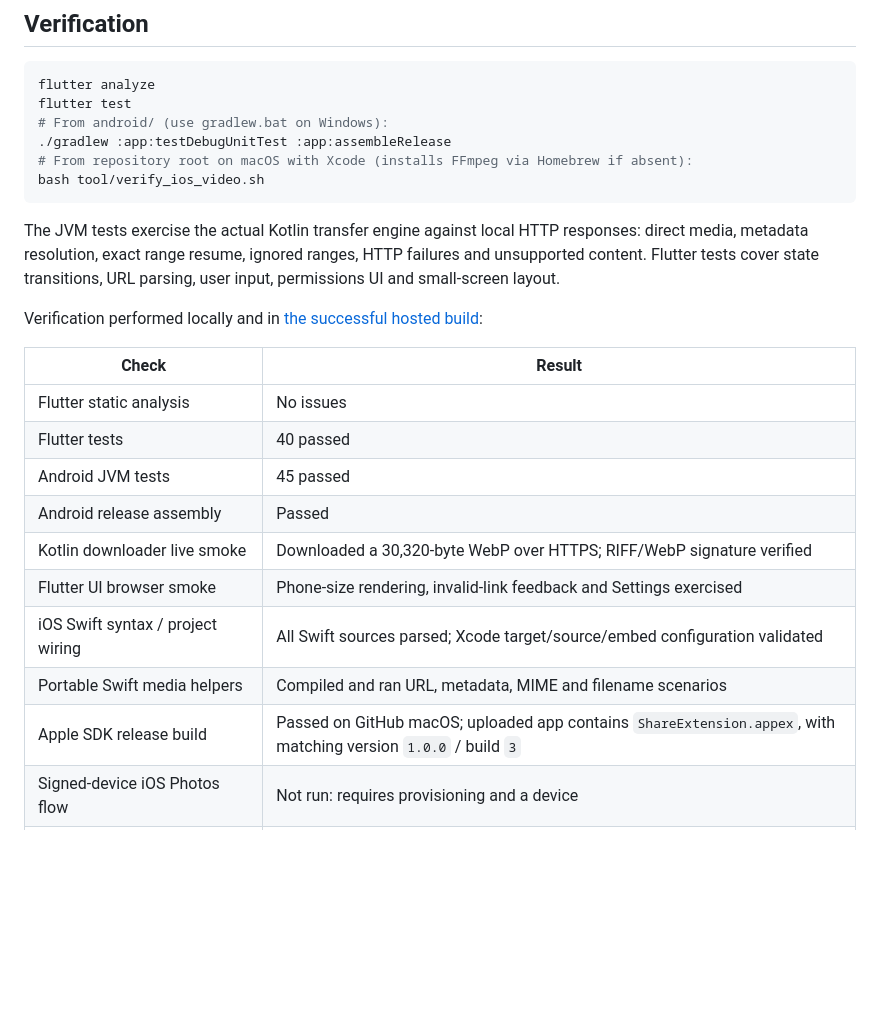
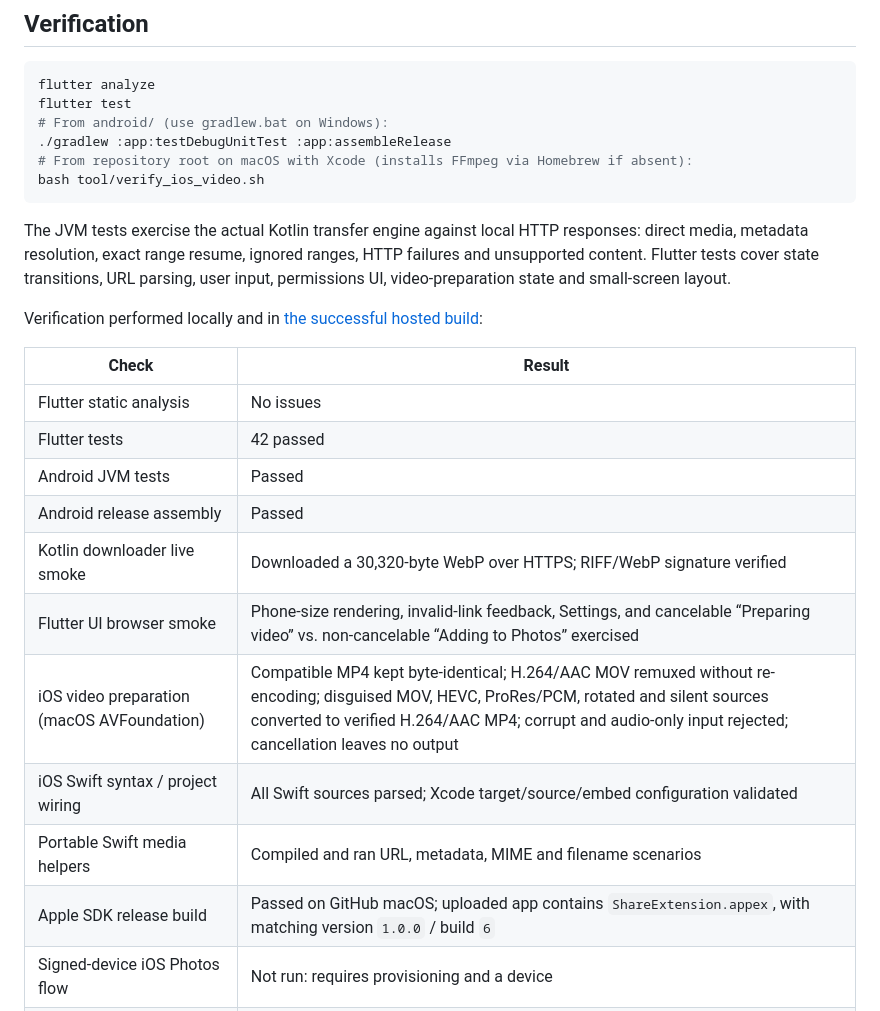
Before and after one commit to stardewjames/maiDL, a Markdown page: README.md, the part around one of its changes. GitHub-like rendering; blank space fills up the shorter version.

Commit message:
Document verified iOS video preparation build [skip ci]

````diff
--- a/README.md
+++ b/README.md
@@ -122,5 +122,5 @@ flutter test
 bash tool/verify_ios_video.sh
 ```
 
-The JVM tests exercise the actual Kotlin transfer engine against local HTTP responses: direct media, metadata resolution, exact range resume, ignored ranges, HTTP failures and unsupported content. Flutter tests cover state transitions, URL parsing, user input, permissions UI and small-screen layout.
+The JVM tests exercise the actual Kotlin transfer engine against local HTTP responses: direct media, metadata resolution, exact range resume, ignored ranges, HTTP failures and unsupported content. Flutter tests cover state transitions, URL parsing, user input, permissions UI, video-preparation state and small-screen layout.
 
@@ -129,14 +129,15 @@ Verification performed locally and in [the successful hosted build](https://gith
 | Check | Result |
 | --- | --- |
 | Flutter static analysis | No issues |
-| Flutter tests | 40 passed |
-| Android JVM tests | 45 passed |
+| Flutter tests | 42 passed |
+| Android JVM tests | Passed |
 | Android release assembly | Passed |
 | Kotlin downloader live smoke | Downloaded a 30,320-byte WebP over HTTPS; RIFF/WebP signature verified |
-| Flutter UI browser smoke | Phone-size rendering, invalid-link feedback and Settings exercised |
+| Flutter UI browser smoke | Phone-size rendering, invalid-link feedback, Settings, and cancelable “Preparing video” vs. non-cancelable “Adding to Photos” exercised |
+| iOS video preparation (macOS AVFoundation) | Compatible MP4 kept byte-identical; H.264/AAC MOV remuxed without re-encoding; disguised MOV, HEVC, ProRes/PCM, rotated and silent sources converted to verified H.264/AAC MP4; corrupt and audio-only input rejected; cancellation leaves no output |
 | iOS Swift syntax / project wiring | All Swift sources parsed; Xcode target/source/embed configuration validated |
 | Portable Swift media helpers | Compiled and ran URL, metadata, MIME and filename scenarios |
-| Apple SDK release build | Passed on GitHub macOS; uploaded app contains `ShareExtension.appex`, with matching version `1.0.0` / build `3` |
+| Apple SDK release build | Passed on GitHub macOS; uploaded app contains `ShareExtension.appex`, with matching version `1.0.0` / build `6` |
 | Signed-device iOS Photos flow | Not run: requires provisioning and a device |
 | Android OS background/gallery flow | Not run: no Android device/emulator connected |
 
````
Also changed, not shown: other parts of README.md (+1 -1 lines).
